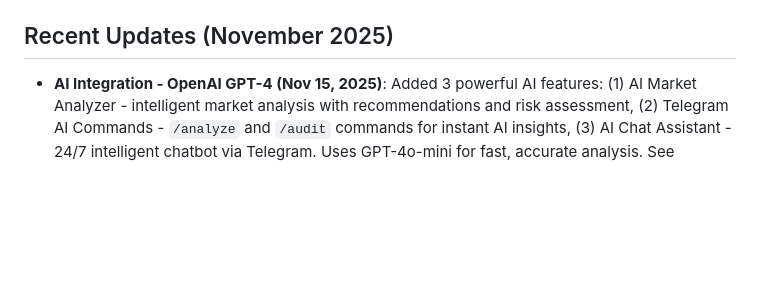
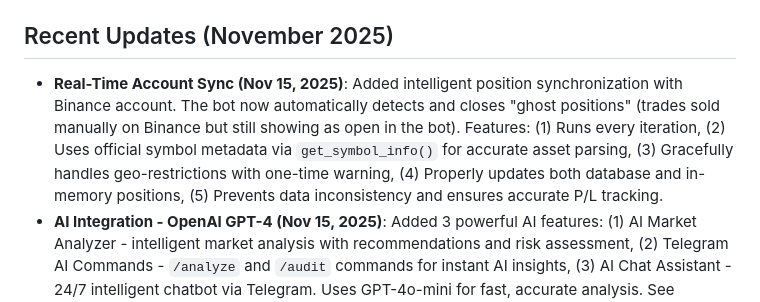
Before and after one commit to anasalkasem/ArabicBot, a Markdown page: replit.md, the part around the change. GitHub-like rendering; blank space fills up the shorter version.

Commit message:
Add real-time synchronization for bot trades with Binance account
Implemented intelligent position synchronization with Binance account to detect and close "ghost positions", using official symbol metadata and handling geo-restrictions.

Replit-Commit-Author: Agent
Replit-Commit-Session-Id: 5a10c44c-425b-4064-b438-5925865b1f0d
Replit-Commit-Checkpoint-Type: full_checkpoint
Replit-Commit-Event-Id: 385baa9c-b915-4e64-8cfe-ae17d1f1ee61
Replit-Commit-Screenshot-Url: https://storage.googleapis.com/screenshot-production-us-central1/a4778849-ca87-4d09-953c-12c87be6970d/5a10c44c-425b-4064-b438-5925865b1f0d/migVKYS

```diff
--- a/replit.md
+++ b/replit.md
@@ -68,6 +68,7 @@ The bot is structured into several modular Python files, each responsible for a
 - **Python Libraries**: `numpy`, `pandas`, `pandas-ta`, `python-binance`, `python-telegram-bot`, `requests`.
 
 ## Recent Updates (November 2025)
+- **Real-Time Account Sync (Nov 15, 2025)**: Added intelligent position synchronization with Binance account. The bot now automatically detects and closes "ghost positions" (trades sold manually on Binance but still showing as open in the bot). Features: (1) Runs every iteration, (2) Uses official symbol metadata via `get_symbol_info()` for accurate asset parsing, (3) Gracefully handles geo-restrictions with one-time warning, (4) Properly updates both database and in-memory positions, (5) Prevents data inconsistency and ensures accurate P/L tracking.
 - **AI Integration - OpenAI GPT-4 (Nov 15, 2025)**: Added 3 powerful AI features: (1) AI Market Analyzer - intelligent market analysis with recommendations and risk assessment, (2) Telegram AI Commands - `/analyze` and `/audit` commands for instant AI insights, (3) AI Chat Assistant - 24/7 intelligent chatbot via Telegram. Uses GPT-4o-mini for fast, accurate analysis. See `AI_FEATURES.md` for complete documentation.
 - **Telegram Control Panel**: Added comprehensive Telegram bot controller with 8 commands (`/start`, `/status`, `/stats`, `/balance`, `/positions`, `/regime`, `/logs`, `/help`) and interactive keyboard buttons for full bot management via mobile.
 - **PostgreSQL Integration**: Migrated from JSON to PostgreSQL database for better performance, scalability, and complex analytics.
```
